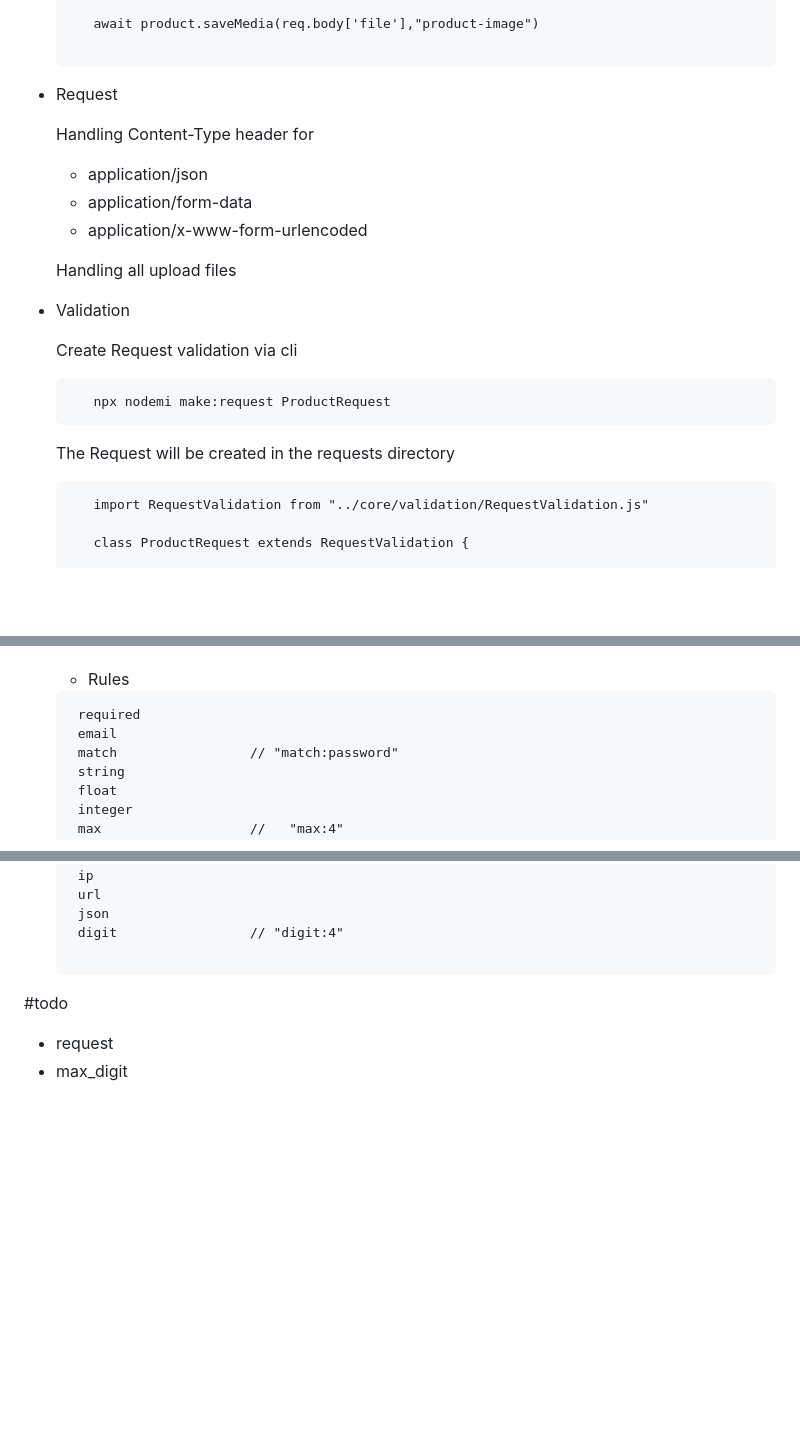
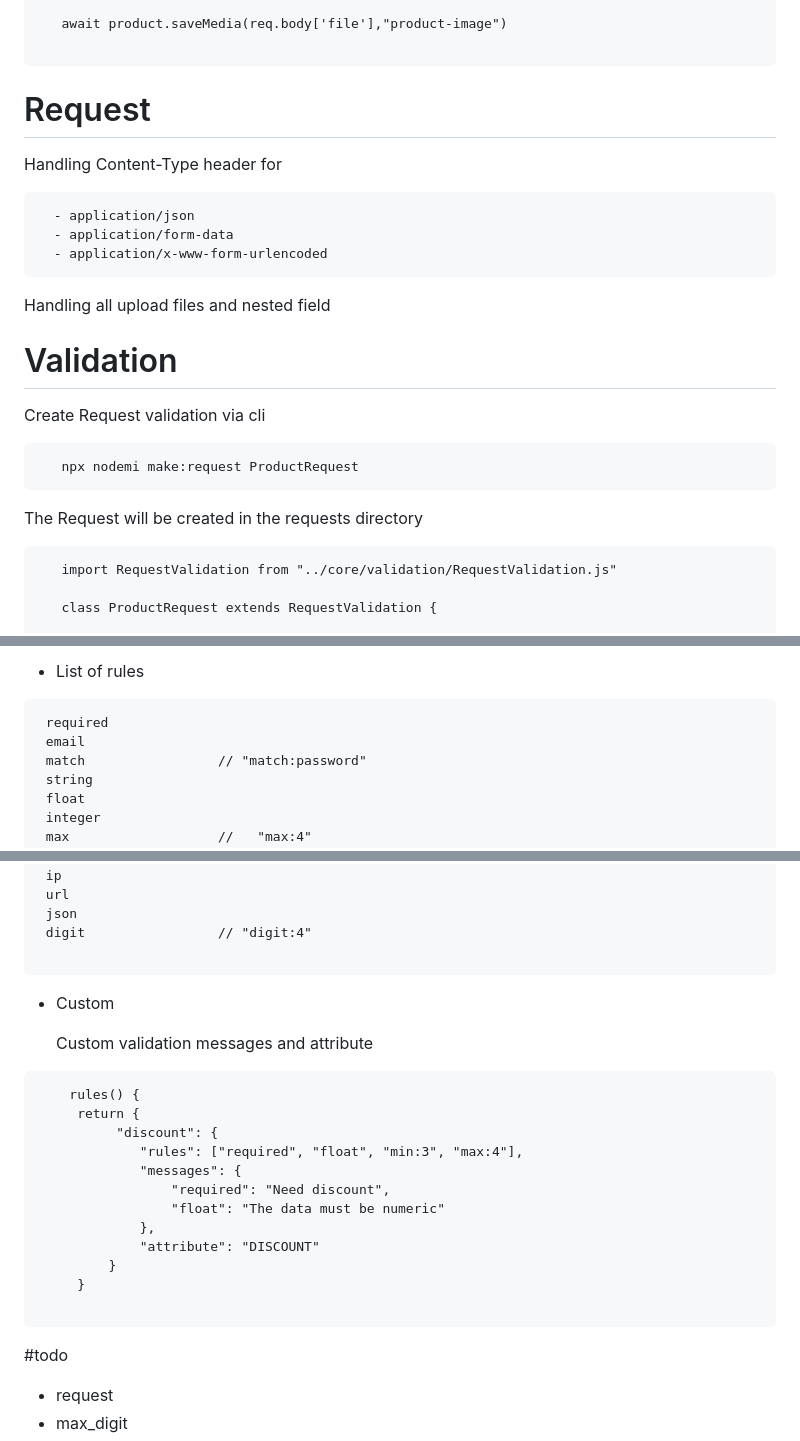
Before and after one commit to Mamena2020/nodemi, a Markdown page: README.md, 3 parts joined by grey strips. GitHub-like rendering; blank space fills up the shorter version.

Commit message:
doc for validation

````diff
--- a/README.md
+++ b/README.md
@@ -87,23 +87,26 @@ Template backend for nodejs.
 
    ```
 
- - Request
+ # Request
 
    Handling Content-Type header for
-     - application/json
-     - application/form-data
-     - application/x-www-form-urlencoded
 
-   Handling all upload files
+      - application/json
+      - application/form-data
+      - application/x-www-form-urlencoded
 
- - Validation
+   Handling all upload files and nested field
+
+ # Validation
 
    Create Request validation via cli
 
    ```
       npx nodemi make:request ProductRequest
    ```
+
    The Request will be created in the requests directory
+
    ```
       import RequestValidation from "../core/validation/RequestValidation.js"
 
@@ -126,8 +265,7 @@ Template backend for nodejs.
 
 
+   - List of rules
 
-
-   - Rules
    ```
     required
     email
@@ -158,7 +296,24 @@ Template backend for nodejs.
     digit                 // "digit:4"
 
    ```
+   - Custom
 
+     Custom validation messages and attribute
+
+   ```
+       rules() {
+        return {
+             "discount": {
+                "rules": ["required", "float", "min:3", "max:4"],
+                "messages": {
+                    "required": "Need discount",
+                    "float": "The data must be numeric"
+                },
+                "attribute": "DISCOUNT"
+            }
+        }
+
+   ```
 
 
 
````
Also changed, not shown: other parts of README.md (+142 -6 lines).
